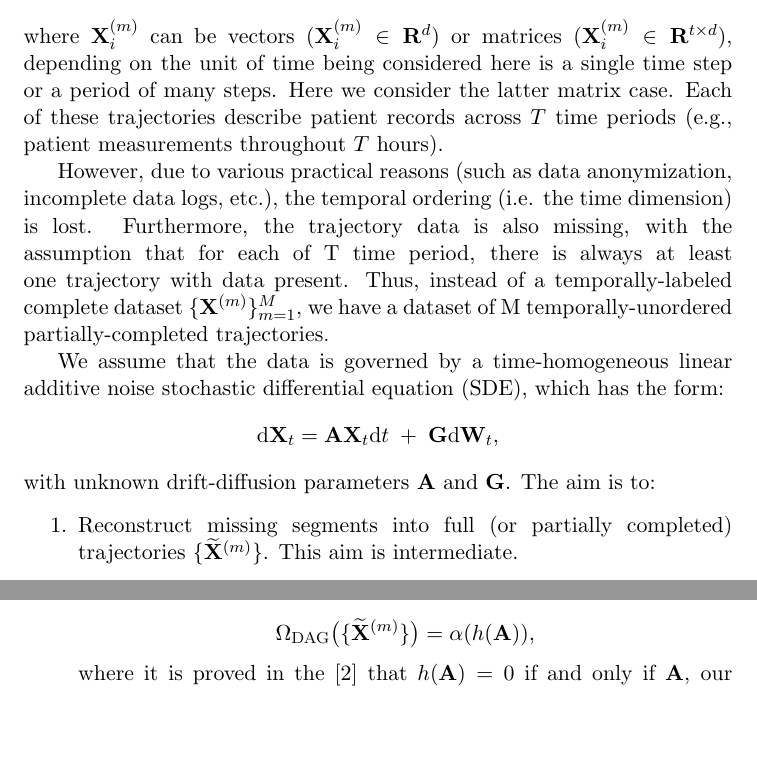
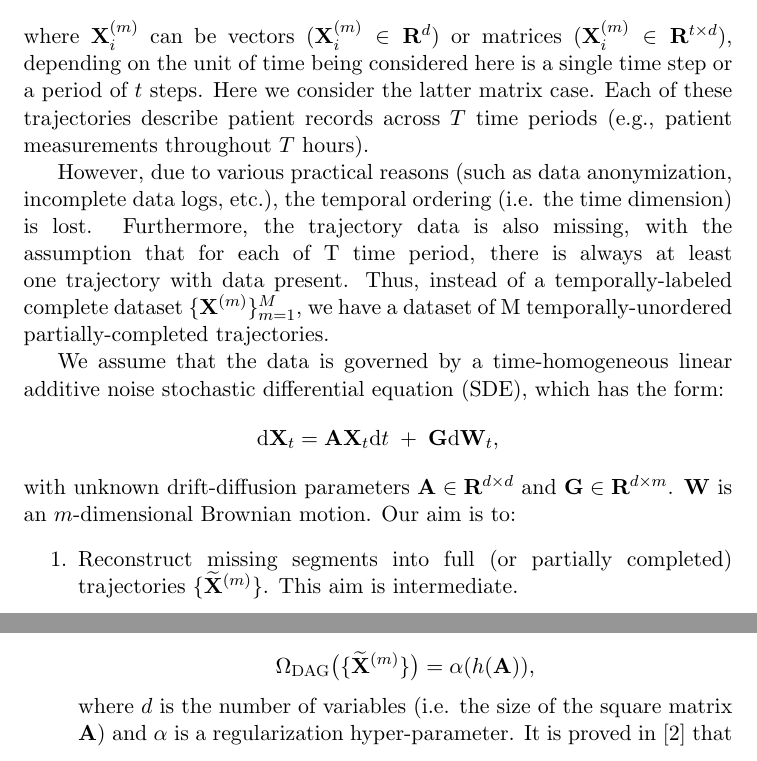
Before and after one commit to longsc2603/First_paper_notes, a LaTeX document (main.tex): two parts of pages 1 and 2 of 3, joined at a grey line, cut so that both start at the same text, the shorter picture padded with empty space. Compiled offline with pdfLaTeX.

Commit message:
clarifying symbols and dimensions

```diff
--- a/main.tex
+++ b/main.tex
@@ -53,7 +53,7 @@ In a conventional setting, we have a time-series dataset $\{\mathbf{X}^{(m)}\}_{
 \]
 where $\mathbf{X}_{i}^{(m)}$ can be vectors ($\mathbf{X}_{i}^{(m)} \in \mathbf{R}^d$) or matrices
 ($\mathbf{X}_{i}^{(m)} \in \mathbf{R}^{t \times d}$), depending on the unit of time being considered
-here is a single time step or a period of many steps. Here we consider the latter matrix case.
+here is a single time step or a period of $t$ steps. Here we consider the latter matrix case.
 Each of these trajectories describe patient records across \(T\) time periods
 (e.g., patient measurements throughout \(T\) hours).
 
@@ -73,7 +73,9 @@ differential equation (SDE), which has the form:
 \;+\;
 \mathbf{G}\mathrm{d}\mathbf{W}_t,
 \]
-with unknown drift-diffusion parameters $\mathbf{A}$ and $\mathbf{G}$. The aim is to:
+with unknown drift-diffusion parameters $\mathbf{A} \in \mathbf{R}^{d \times d}$ and
+$\mathbf{G} \in \mathbf{R}^{d \times m}$. $\mathbf{W}$ is an $m$-dimensional Brownian motion.
+Our aim is to:
 \begin{enumerate}
 \item Reconstruct missing segments into full (or partially completed) trajectories
 $\{\widetilde{\mathbf{X}}^{(m)}\}$. This aim is intermediate.
@@ -122,7 +124,9 @@ iterative scheme as follows:
     \Omega_{\mathrm{DAG}}\bigl(\{\widetilde{\mathbf{X}}^{(m)}\}\bigr)
     = \alpha (h(\mathbf{A})),
     \]
-    where it is proved in the \cite{zheng2018dagstearscontinuousoptimization} that
+    where $d$ is the number of variables (i.e. the size of the square matrix
+    $\mathbf{A}$) and $\alpha$ is a regularization hyper-parameter.
+    It is proved in \cite{zheng2018dagstearscontinuousoptimization} that
     $h(\mathbf{A}) = 0$ if and only if $\mathbf{A}$,
     our adjacency matrix, corresponds to a DAG (no directed cycles). If cycles exist,
     $h(\mathbf{A}) > 0$. Hence, adding this term as a penalty encourages $\mathbf{A}$
```
Also changed, not shown: main.pdf.
